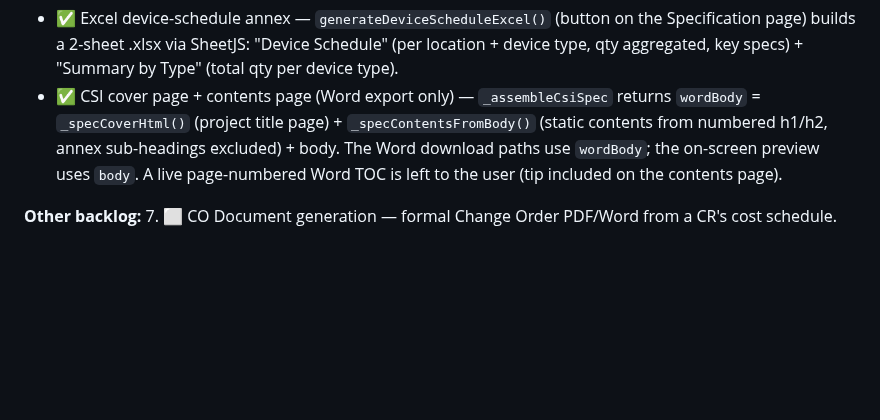
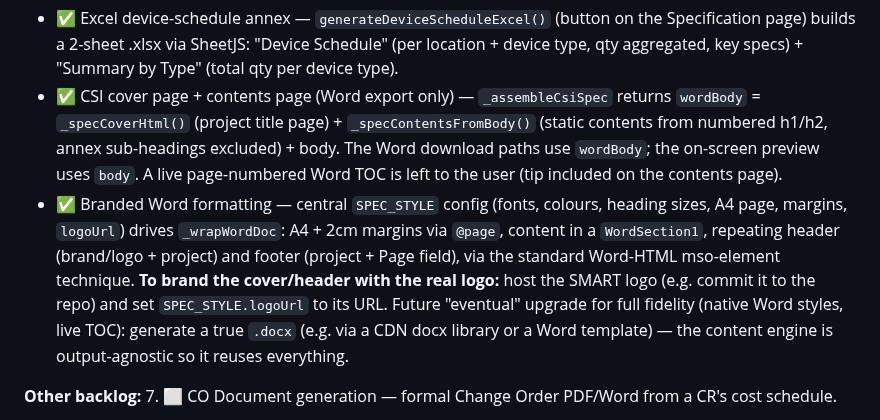
Before and after one commit to owstshane/Smart-Specification-Platform, a Markdown page: CLAUDE.md, the part around the change. Drawn GitHub-style; blank space fills up the shorter version.

Commit message:
Docs: note branded Word formatting + SPEC_STYLE / logoUrl + .docx upgrade path
Co-Authored-By: Claude Opus 4.8 <noreply@anthropic.com>

```diff
--- a/CLAUDE.md
+++ b/CLAUDE.md
@@ -222,6 +222,7 @@ AVoIP role is a simple demand/supply headcount in Zone Summary — no port-level
 **Done:**
 - ✅ Excel device-schedule annex — `generateDeviceScheduleExcel()` (button on the Specification page) builds a 2-sheet .xlsx via SheetJS: "Device Schedule" (per location + device type, qty aggregated, key specs) + "Summary by Type" (total qty per device type).
 - ✅ CSI cover page + contents page (Word export only) — `_assembleCsiSpec` returns `wordBody` = `_specCoverHtml()` (project title page) + `_specContentsFromBody()` (static contents from numbered h1/h2, annex sub-headings excluded) + body. The Word download paths use `wordBody`; the on-screen preview uses `body`. A live page-numbered Word TOC is left to the user (tip included on the contents page).
+- ✅ Branded Word formatting — central `SPEC_STYLE` config (fonts, colours, heading sizes, A4 page, margins, `logoUrl`) drives `_wrapWordDoc`: A4 + 2cm margins via `@page`, content in a `WordSection1`, repeating header (brand/logo + project) and footer (project + Page field), via the standard Word-HTML mso-element technique. **To brand the cover/header with the real logo:** host the SMART logo (e.g. commit it to the repo) and set `SPEC_STYLE.logoUrl` to its URL. Future "eventual" upgrade for full fidelity (native Word styles, live TOC): generate a true `.docx` (e.g. via a CDN docx library or a Word template) — the content engine is output-agnostic so it reuses everything.
 
 **Other backlog:**
 7. ⬜ CO Document generation — formal Change Order PDF/Word from a CR's cost schedule.
```
